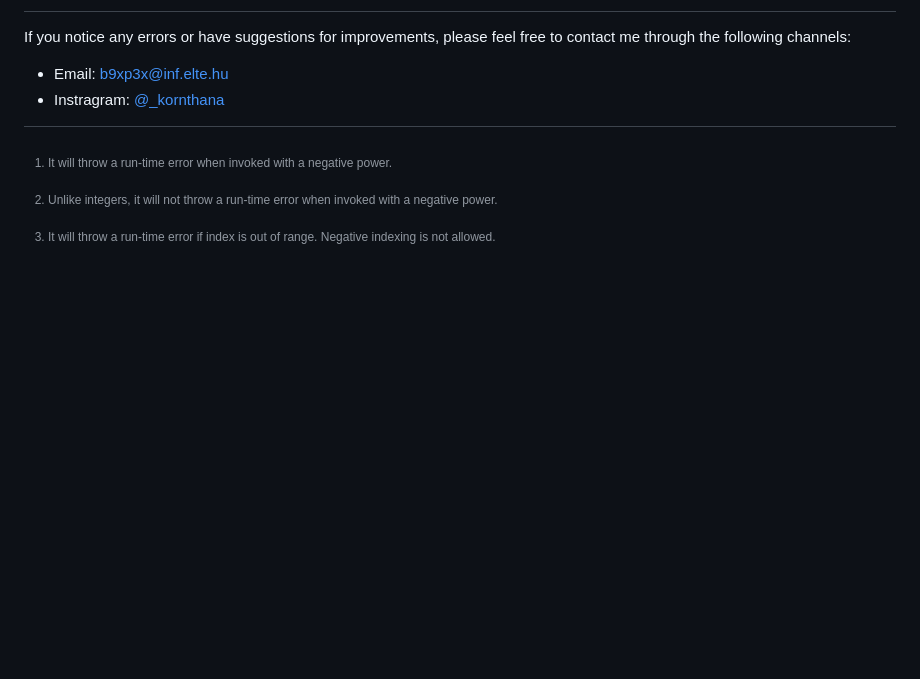
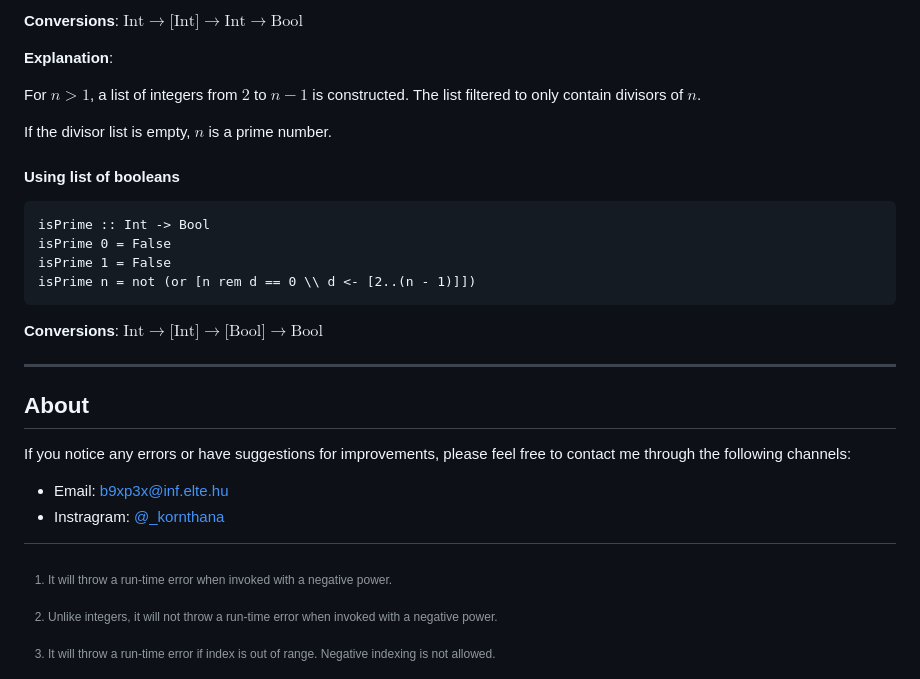
Before and after one commit to Eurydia/practice-clean-programming-language, a Markdown page: src/pages/index.md, the part around one of its changes. Rendered like a GitHub page; blank space fills up the shorter version.

````diff
--- a/src/pages/index.md
+++ b/src/pages/index.md
@@ -920,3 +1106,26 @@ A list of useful recipes can be found [[Code recipes|here]].
+**Conversions**: $\text{Int}\rightarrow\text{[Int]}\rightarrow\text{Int}\rightarrow\text{Bool}$
+
+**Explanation**:
+
+For $n \gt 1$, a list of integers from $2$ to $n - 1$ is constructed.
+The list filtered to only contain divisors of $n$.
+
+If the divisor list is empty, $n$ is a prime number.
+
+#### Using list of booleans
+
+```
+isPrime :: Int -> Bool
+isPrime 0 = False
+isPrime 1 = False
+isPrime n = not (or [n rem d == 0 \\ d <- [2..(n - 1)]])
+```
+
+**Conversions**: $\text{Int}\rightarrow\text{[Int]}\rightarrow\text{[Bool]}\rightarrow\text{Bool}$
+
+------
+
+## About
 
 If you notice any errors or have suggestions for improvements, please feel free to contact me through the following channels:
 - Email: b9xp3x@inf.elte.hu
````
Also changed, not shown: other parts of src/pages/index.md (+192 -6 lines).
